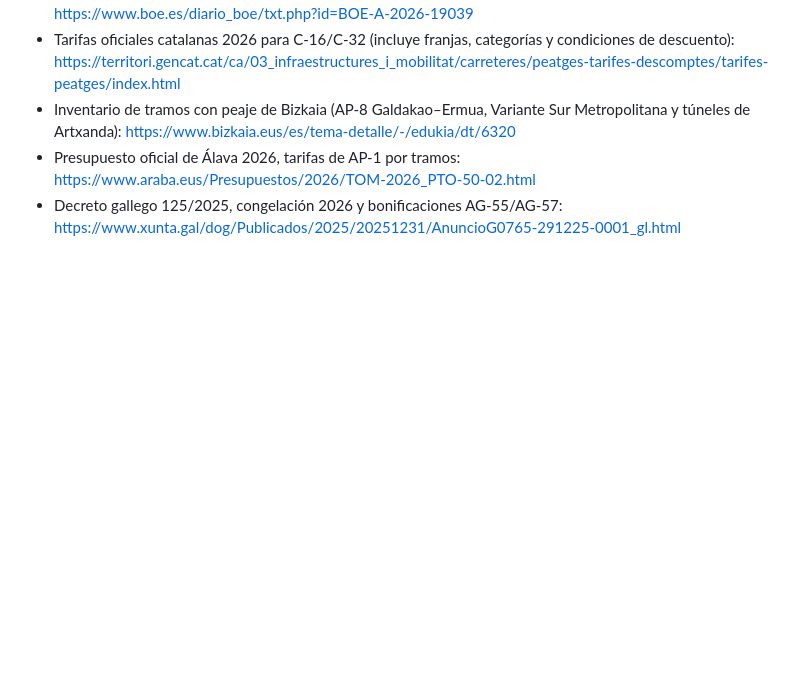
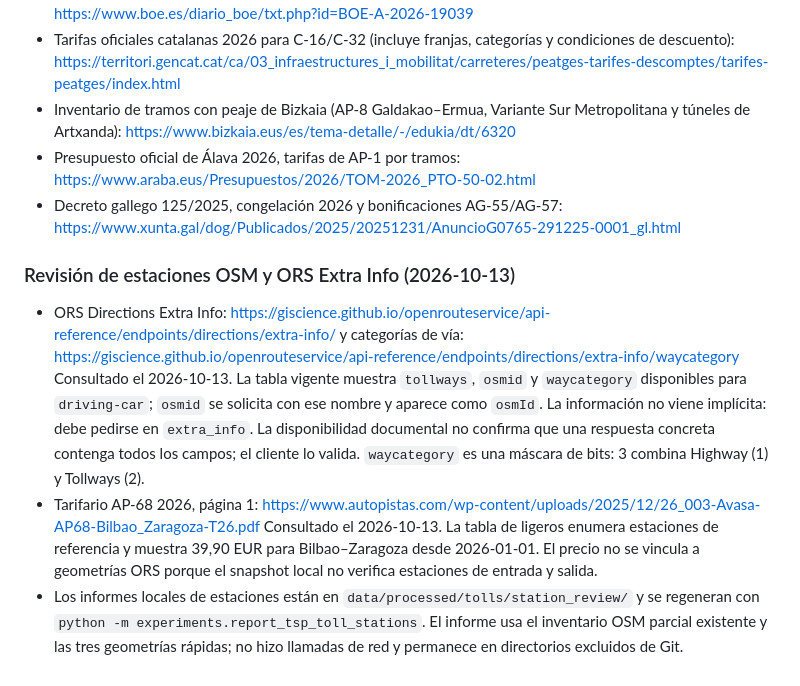
Before and after one commit to leodavid0109/RN_T1_Optimizacion_Numerica_Metaheuristica_y_Combinatoria, a Markdown page: data/fuentes.md, the part around the change. Rendered like a GitHub page; blank space fills up the shorter version.

Commit message:
Documentar estaciones candidatas y correspondencia AP-68

```diff
--- a/data/fuentes.md
+++ b/data/fuentes.md
@@ -210,3 +210,27 @@ Fuentes oficiales revisadas el 2026-10-13:
   https://www.araba.eus/Presupuestos/2026/TOM-2026_PTO-50-02.html
 - Decreto gallego 125/2025, congelación 2026 y bonificaciones AG-55/AG-57:
   https://www.xunta.gal/dog/Publicados/2025/20251231/AnuncioG0765-291225-0001_gl.html
+
+### Revisión de estaciones OSM y ORS Extra Info (2026-10-13)
+
+- ORS Directions Extra Info:
+  https://giscience.github.io/openrouteservice/api-reference/endpoints/directions/extra-info/
+  y categorías de vía:
+  https://giscience.github.io/openrouteservice/api-reference/endpoints/directions/extra-info/waycategory
+  Consultado el 2026-10-13. La tabla vigente muestra `tollways`, `osmid` y
+  `waycategory` disponibles para `driving-car`; `osmid` se solicita con ese
+  nombre y aparece como `osmId`. La información no viene implícita: debe
+  pedirse en `extra_info`. La disponibilidad documental no confirma que una
+  respuesta concreta contenga todos los campos; el cliente lo valida.
+  `waycategory` es una máscara de bits: 3 combina Highway (1) y Tollways (2).
+- Tarifario AP-68 2026, página 1:
+  https://www.autopistas.com/wp-content/uploads/2025/12/26_003-Avasa-AP68-Bilbao_Zaragoza-T26.pdf
+  Consultado el 2026-10-13. La tabla de ligeros enumera estaciones de
+  referencia y muestra 39,90 EUR para Bilbao–Zaragoza desde 2026-01-01. El
+  precio no se vincula a geometrías ORS porque el snapshot local no verifica
+  estaciones de entrada y salida.
+- Los informes locales de estaciones están en
+  `data/processed/tolls/station_review/` y se regeneran con
+  `python -m experiments.report_tsp_toll_stations`. El informe usa el
+  inventario OSM parcial existente y las tres geometrías rápidas; no hizo
+  llamadas de red y permanece en directorios excluidos de Git.
```
Also changed, not shown: docs/tsp_estaciones_peaje.md (added, +97 -0 lines), docs/tsp_ors_extra_info.md (+9 -0 lines).
